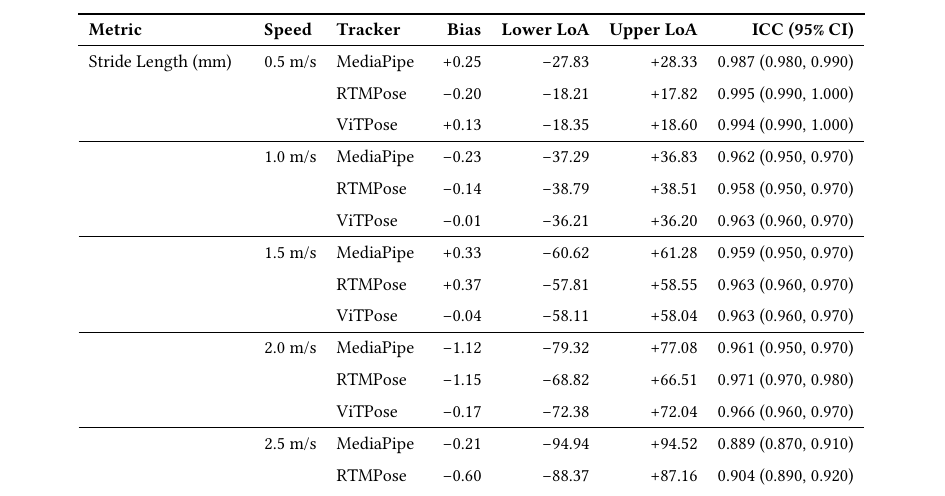
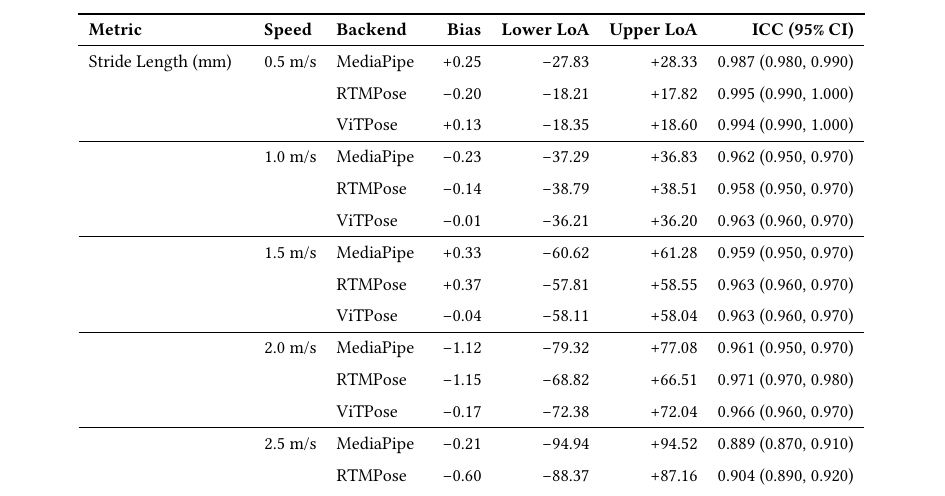
Before and after one commit to aaroncherian/dissertation, a Typst document (neu_coe_typst_starter/chapters/appendix/ba_gait_by_speed.typ): part of the page, cut so that both start at the same text. Compiled offline with Typst 0.15.

Commit message:
Update ba_gait_by_speed.typ

```diff
--- a/neu_coe_typst_starter/chapters/appendix/ba_gait_by_speed.typ
+++ b/neu_coe_typst_starter/chapters/appendix/ba_gait_by_speed.typ
@@ -7,7 +7,7 @@
       stroke: none,
       table.hline(stroke: 1pt),
       table.header(
-        [*Metric*], [*Speed*], [*Tracker*], [*Bias*], [*Lower LoA*], [*Upper LoA*], [*ICC (95% CI)*],
+        [*Metric*], [*Speed*], [*Backend*], [*Bias*], [*Lower LoA*], [*Upper LoA*], [*ICC (95% CI)*],
       ),
       table.hline(stroke: 0.5pt),
       [Stride Length (mm)], [0.5 m/s], [MediaPipe], [+0.25], [-27.83], [+28.33], [0.987 (0.980, 0.990)],
```
